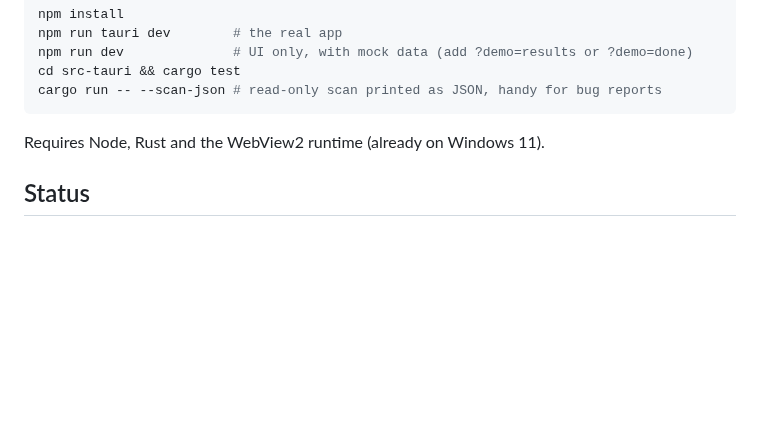
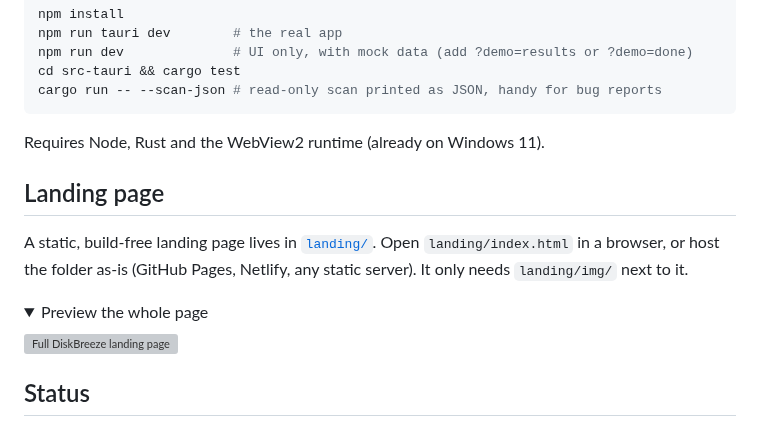
Before and after one commit to SC136/diskbreeze, a Markdown page: README.md, the part around one of its changes. Rendered like a GitHub page; folded sections open; blank space fills up the shorter version; grey boxes are pictures that could not be loaded.

```diff
--- a/README.md
+++ b/README.md
@@ -75,6 +101,17 @@ cargo run -- --scan-json # read-only scan printed as JSON, handy for bug reports
 
 Requires Node, Rust and the WebView2 runtime (already on Windows 11).
 
+## Landing page
+
+A static, build-free landing page lives in [`landing/`](landing/index.html). Open `landing/index.html` in a browser, or host the folder as-is (GitHub Pages, Netlify, any static server). It only needs `landing/img/` next to it.
+
+<details>
+<summary>Preview the whole page</summary>
+
+![Full DiskBreeze landing page](docs/screenshots/landing-full.png)
+
+</details>
+
 ## Status
 
 Windows only. Not yet code-signed, so SmartScreen will warn on first run. macOS and Linux catalogs are welcome.
```
Also changed, not shown: other parts of README.md (+28 -2 lines), docs/screenshots/landing-hero.png (added), 2 other files.
